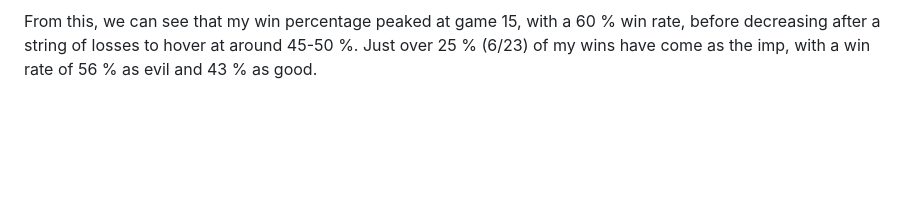
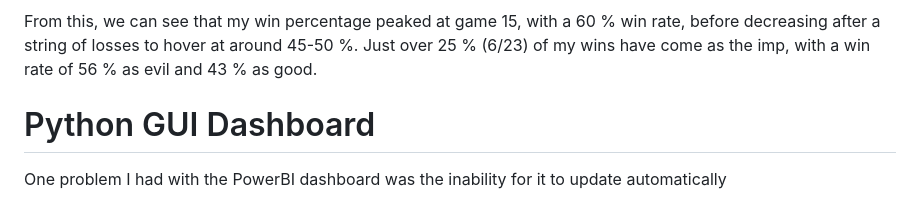
Before and after one commit to lr508/lr508.github.io, a Markdown page: BotC_stats.md, the part around the change. GitHub-like rendering; blank space fills up the shorter version.

```diff
--- a/BotC_stats.md
+++ b/BotC_stats.md
@@ -509,3 +509,7 @@ An image of the report can be seen below:
 ![BotC Graphs](images/project_3/BotC_stats.png)
 
 From this, we can see that my win percentage peaked at game 15, with a 60 % win rate, before decreasing after a string of losses to hover at around 45-50 %. Just over 25 % (6/23) of my wins have come as the imp, with a win rate of 56 % as evil and 43 % as good.
+
+# Python GUI Dashboard
+
+One problem I had with the PowerBI dashboard was the inability for it to update automatically
```
